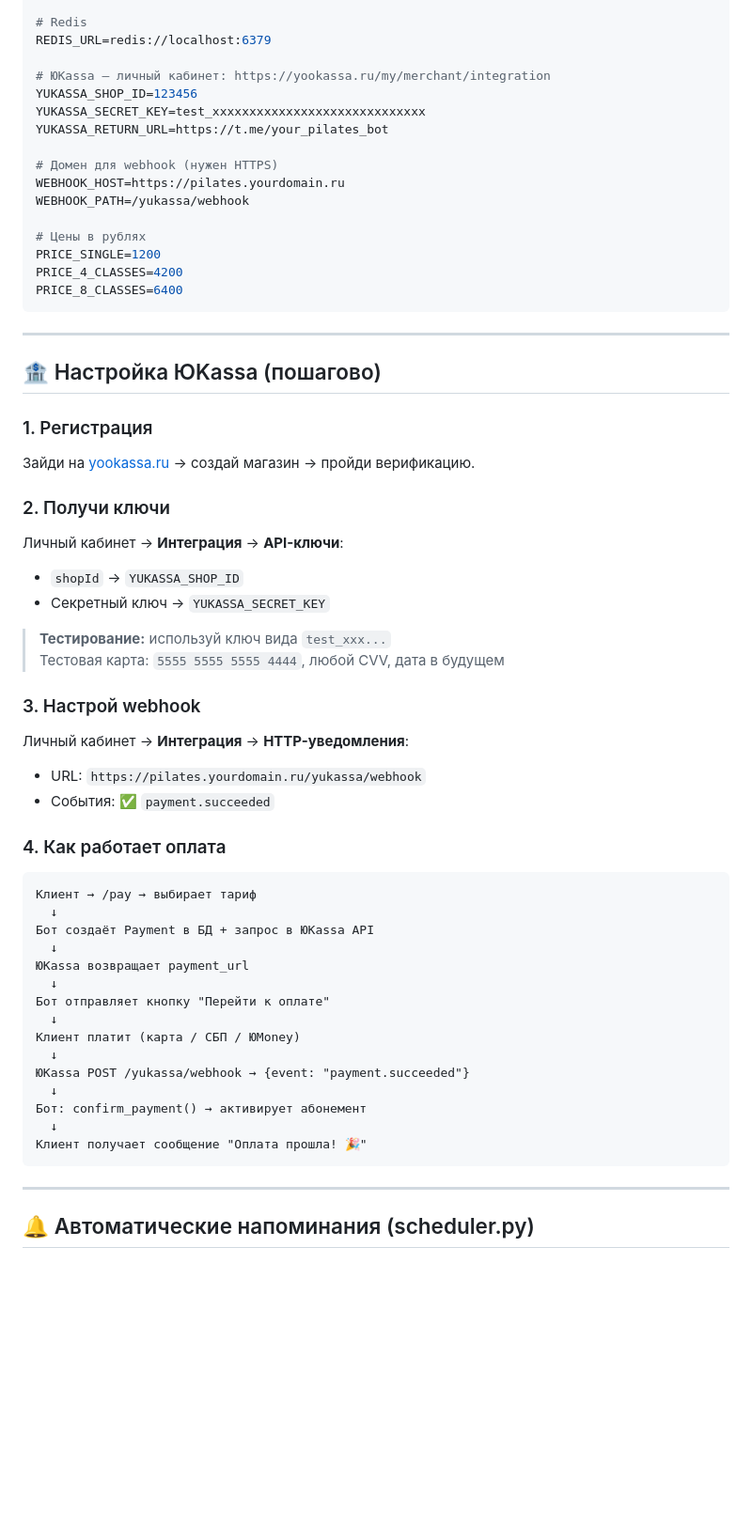
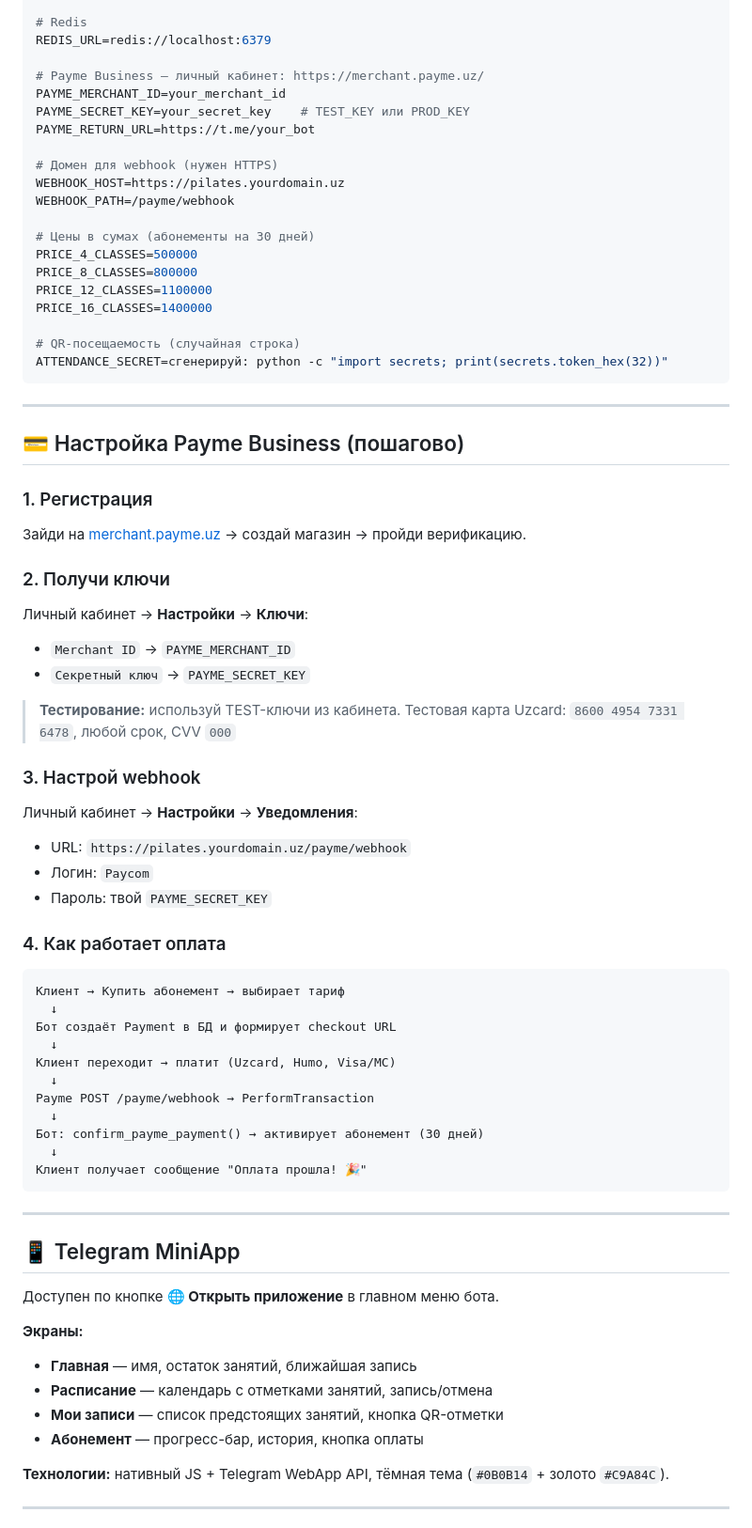
Before and after one commit to ushumitsu-bit/studio-booking-bot, a Markdown page: README.md, the part around one of its changes. Shown at 94% size. Rendered like a GitHub page; blank space fills up the shorter version.

````diff
--- a/README.md
+++ b/README.md
@@ -66,61 +71,75 @@ DATABASE_URL=postgresql+asyncpg://pilates:password@localhost:5432/pilates_db
 # Redis
 REDIS_URL=redis://localhost:6379
 
-# ЮKassa — личный кабинет: https://yookassa.ru/my/merchant/integration
-YUKASSA_SHOP_ID=123456
-YUKASSA_SECRET_KEY=test_xxxxxxxxxxxxxxxxxxxxxxxxxxxxx
-YUKASSA_RETURN_URL=https://t.me/your_pilates_bot
+# Payme Business — личный кабинет: https://merchant.payme.uz/
+PAYME_MERCHANT_ID=your_merchant_id
+PAYME_SECRET_KEY=your_secret_key    # TEST_KEY или PROD_KEY
+PAYME_RETURN_URL=https://t.me/your_bot
 
 # Домен для webhook (нужен HTTPS)
-WEBHOOK_HOST=https://pilates.yourdomain.ru
-WEBHOOK_PATH=/yukassa/webhook
+WEBHOOK_HOST=https://pilates.yourdomain.uz
+WEBHOOK_PATH=/payme/webhook
 
-# Цены в рублях
-PRICE_SINGLE=1200
-PRICE_4_CLASSES=4200
-PRICE_8_CLASSES=6400
+# Цены в сумах (абонементы на 30 дней)
+PRICE_4_CLASSES=500000
+PRICE_8_CLASSES=800000
+PRICE_12_CLASSES=1100000
+PRICE_16_CLASSES=1400000
+
+# QR-посещаемость (случайная строка)
+ATTENDANCE_SECRET=сгенерируй: python -c "import secrets; print(secrets.token_hex(32))"
 ```
 
 ---
 
-## 🏦 Настройка ЮKassa (пошагово)
+## 💳 Настройка Payme Business (пошагово)
 
 ### 1. Регистрация
-Зайди на [yookassa.ru](https://yookassa.ru) → создай магазин → пройди верификацию.
+Зайди на [merchant.payme.uz](https://merchant.payme.uz) → создай магазин → пройди верификацию.
 
 ### 2. Получи ключи
-Личный кабинет → **Интеграция** → **API-ключи**:
-- `shopId` → `YUKASSA_SHOP_ID`
-- Секретный ключ → `YUKASSA_SECRET_KEY`
+Личный кабинет → **Настройки** → **Ключи**:
+- `Merchant ID` → `PAYME_MERCHANT_ID`
+- `Секретный ключ` → `PAYME_SECRET_KEY`
 
-> **Тестирование:** используй ключ вида `test_xxx...`
-> Тестовая карта: `5555 5555 5555 4444`, любой CVV, дата в будущем
+> **Тестирование:** используй TEST-ключи из кабинета.
+> Тестовая карта Uzcard: `8600 4954 7331 6478`, любой срок, CVV `000`
 
 ### 3. Настрой webhook
-Личный кабинет → **Интеграция** → **HTTP-уведомления**:
-- URL: `https://pilates.yourdomain.ru/yukassa/webhook`
-- События: ✅ `payment.succeeded`
+Личный кабинет → **Настройки** → **Уведомления**:
+- URL: `https://pilates.yourdomain.uz/payme/webhook`
+- Логин: `Paycom`
+- Пароль: твой `PAYME_SECRET_KEY`
 
 ### 4. Как работает оплата
 
 ```
-Клиент → /pay → выбирает тариф
+Клиент → Купить абонемент → выбирает тариф
   ↓
-Бот создаёт Payment в БД + запрос в ЮKassa API
+Бот создаёт Payment в БД и формирует checkout URL
   ↓
-ЮKassa возвращает payment_url
+Клиент переходит → платит (Uzcard, Humo, Visa/MC)
   ↓
-Бот отправляет кнопку "Перейти к оплате"
+Payme POST /payme/webhook → PerformTransaction
   ↓
-Клиент платит (карта / СБП / ЮMoney)
-  ↓
-ЮKassa POST /yukassa/webhook → {event: "payment.succeeded"}
-  ↓
-Бот: confirm_payment() → активирует абонемент
+Бот: confirm_payme_payment() → активирует абонемент (30 дней)
   ↓
 Клиент получает сообщение "Оплата прошла! 🎉"
 ```
 
 ---
 
-## 🔔 Автоматические напоминания (scheduler.py)
+## 📱 Telegram MiniApp
+
+Доступен по кнопке **🌐 Открыть приложение** в главном меню бота.
+
+**Экраны:**
+- **Главная** — имя, остаток занятий, ближайшая запись
+- **Расписание** — календарь с отметками занятий, запись/отмена
+- **Мои записи** — список предстоящих занятий, кнопка QR-отметки
+- **Абонемент** — прогресс-бар, история, кнопка оплаты
+
+**Технологии:** нативный JS + Telegram WebApp API, тёмная тема (`#0B0B14` + золото `#C9A84C`).
+
+---
+
````
Also changed, not shown: other parts of README.md (+141 -140 lines).
